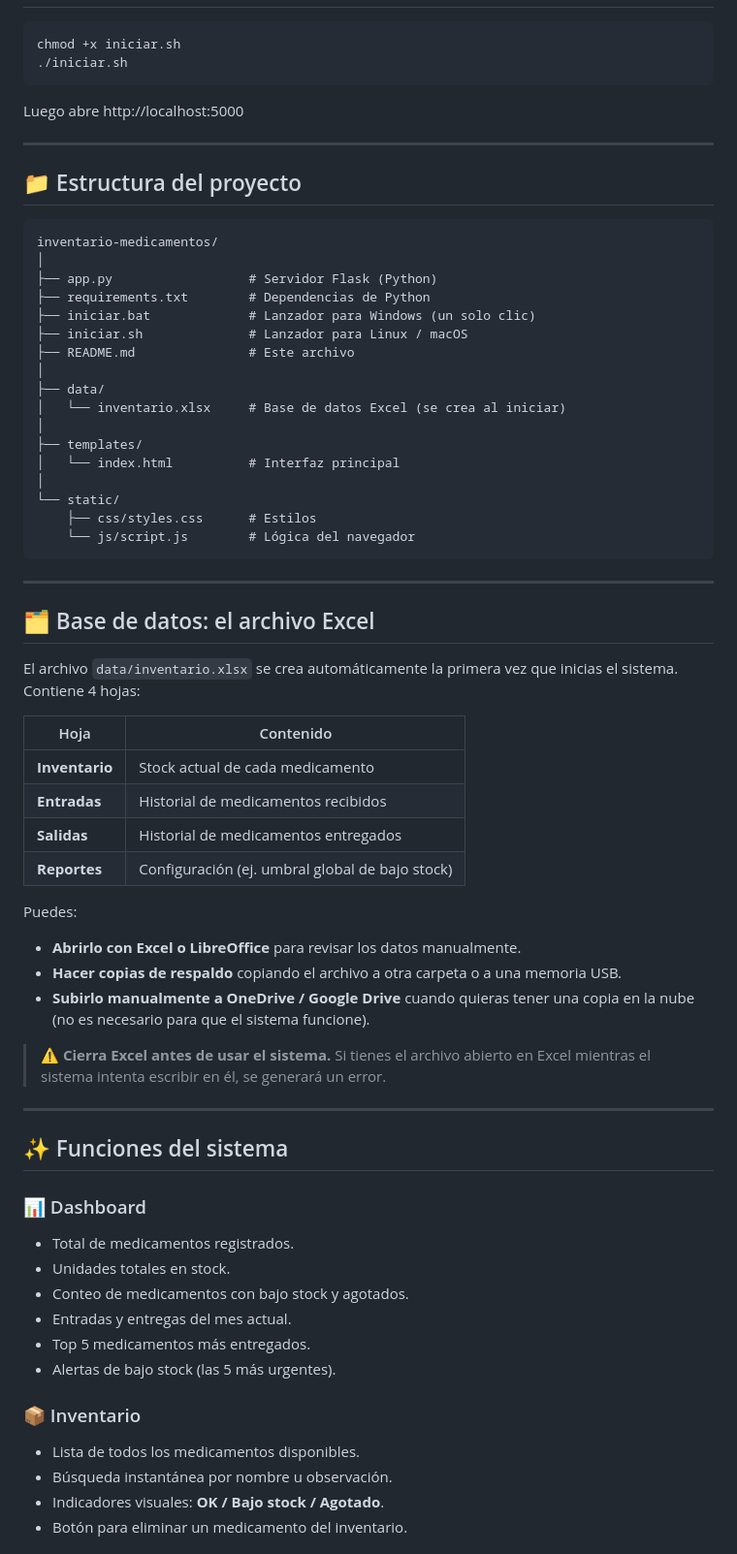
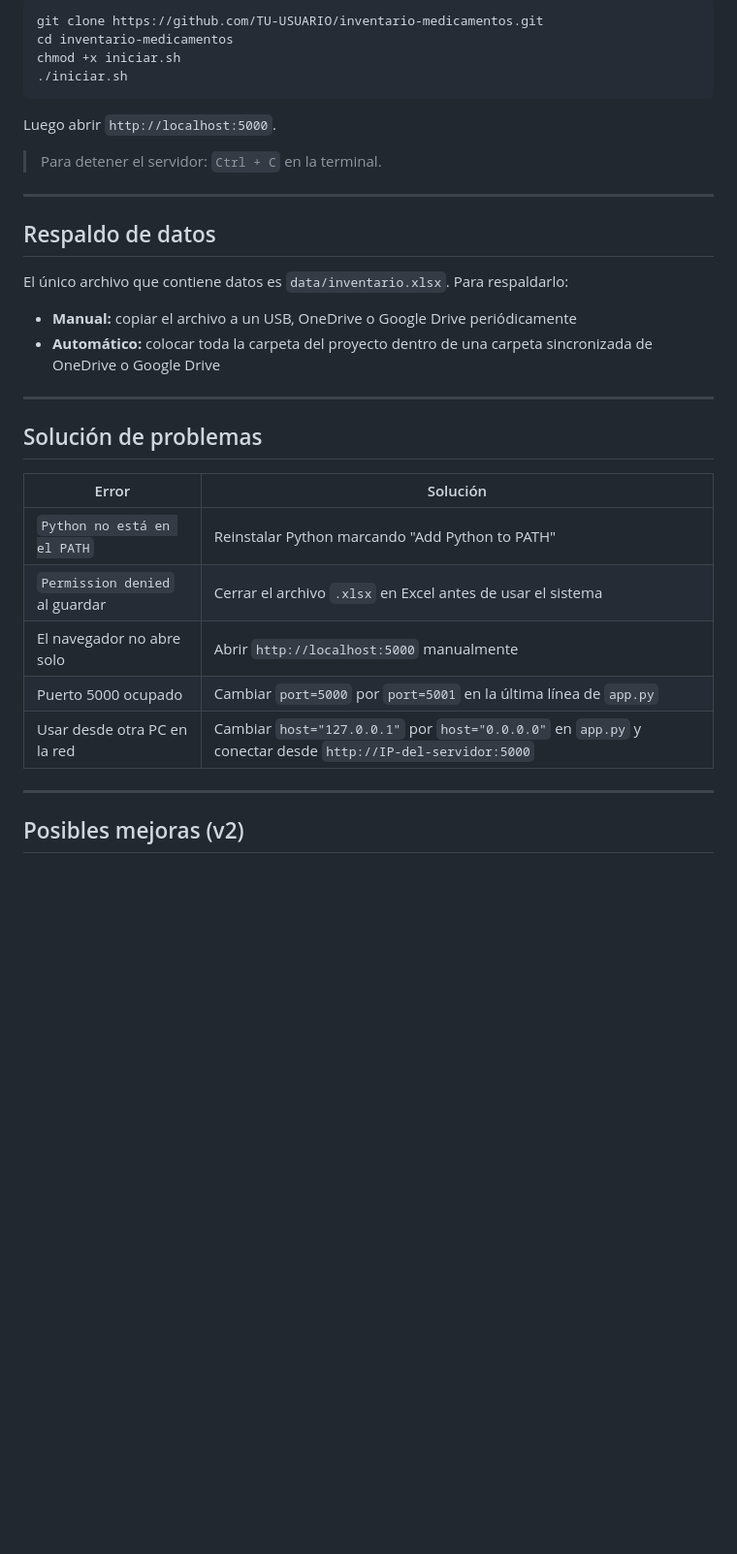
Before and after one commit to munozgonzalezmarvinalexander-ai/inventario-medicamentos, a Markdown page: README.md, the part around one of its changes. Shown at 97% size. GitHub-like rendering; blank space fills up the shorter version.

````diff
--- a/README.md
+++ b/README.md
@@ -39,74 +141,37 @@ Listo. Eso es todo.
 
 ```bash
+git clone https://github.com/TU-USUARIO/inventario-medicamentos.git
+cd inventario-medicamentos
 chmod +x iniciar.sh
 ./iniciar.sh
 ```
 
-Luego abre http://localhost:5000
+Luego abrir `http://localhost:5000`.
+
+> Para detener el servidor: `Ctrl + C` en la terminal.
 
 ---
 
-## 📁 Estructura del proyecto
+## Respaldo de datos
 
-```
-inventario-medicamentos/
-│
-├── app.py                  # Servidor Flask (Python)
-├── requirements.txt        # Dependencias de Python
-├── iniciar.bat             # Lanzador para Windows (un solo clic)
-├── iniciar.sh              # Lanzador para Linux / macOS
-├── README.md               # Este archivo
-│
-├── data/
-│   └── inventario.xlsx     # Base de datos Excel (se crea al iniciar)
-│
-├── templates/
-│   └── index.html          # Interfaz principal
-│
-└── static/
-    ├── css/styles.css      # Estilos
-    └── js/script.js        # Lógica del navegador
-```
+El único archivo que contiene datos es `data/inventario.xlsx`. Para respaldarlo:
+
+- **Manual:** copiar el archivo a un USB, OneDrive o Google Drive periódicamente
+- **Automático:** colocar toda la carpeta del proyecto dentro de una carpeta sincronizada de OneDrive o Google Drive
 
 ---
 
-## 🗂️ Base de datos: el archivo Excel
+## Solución de problemas
 
-El archivo `data/inventario.xlsx` se crea automáticamente la primera vez que
-inicias el sistema. Contiene 4 hojas:
-
-| Hoja           | Contenido                                                  |
-|----------------|------------------------------------------------------------|
-| **Inventario** | Stock actual de cada medicamento                           |
-| **Entradas**   | Historial de medicamentos recibidos                        |
-| **Salidas**    | Historial de medicamentos entregados                       |
-| **Reportes**   | Configuración (ej. umbral global de bajo stock)            |
-
-Puedes:
-- **Abrirlo con Excel o LibreOffice** para revisar los datos manualmente.
-- **Hacer copias de respaldo** copiando el archivo a otra carpeta o a una
-  memoria USB.
-- **Subirlo manualmente a OneDrive / Google Drive** cuando quieras tener una
-  copia en la nube (no es necesario para que el sistema funcione).
-
-> ⚠️ **Cierra Excel antes de usar el sistema.** Si tienes el archivo abierto
-> en Excel mientras el sistema intenta escribir en él, se generará un error.
+| Error | Solución |
+|-------|----------|
+| `Python no está en el PATH` | Reinstalar Python marcando "Add Python to PATH" |
+| `Permission denied` al guardar | Cerrar el archivo `.xlsx` en Excel antes de usar el sistema |
+| El navegador no abre solo | Abrir `http://localhost:5000` manualmente |
+| Puerto 5000 ocupado | Cambiar `port=5000` por `port=5001` en la última línea de `app.py` |
+| Usar desde otra PC en la red | Cambiar `host="127.0.0.1"` por `host="0.0.0.0"` en `app.py` y conectar desde `http://IP-del-servidor:5000` |
 
 ---
 
-## ✨ Funciones del sistema
+## Posibles mejoras (v2)
 
-### 📊 Dashboard
-- Total de medicamentos registrados.
-- Unidades totales en stock.
-- Conteo de medicamentos con bajo stock y agotados.
-- Entradas y entregas del mes actual.
-- Top 5 medicamentos más entregados.
-- Alertas de bajo stock (las 5 más urgentes).
-
-### 📦 Inventario
-- Lista de todos los medicamentos disponibles.
-- Búsqueda instantánea por nombre u observación.
-- Indicadores visuales: **OK / Bajo stock / Agotado**.
-- Botón para eliminar un medicamento del inventario.
-
````
Also changed, not shown: other parts of README.md (+137 -122 lines).
